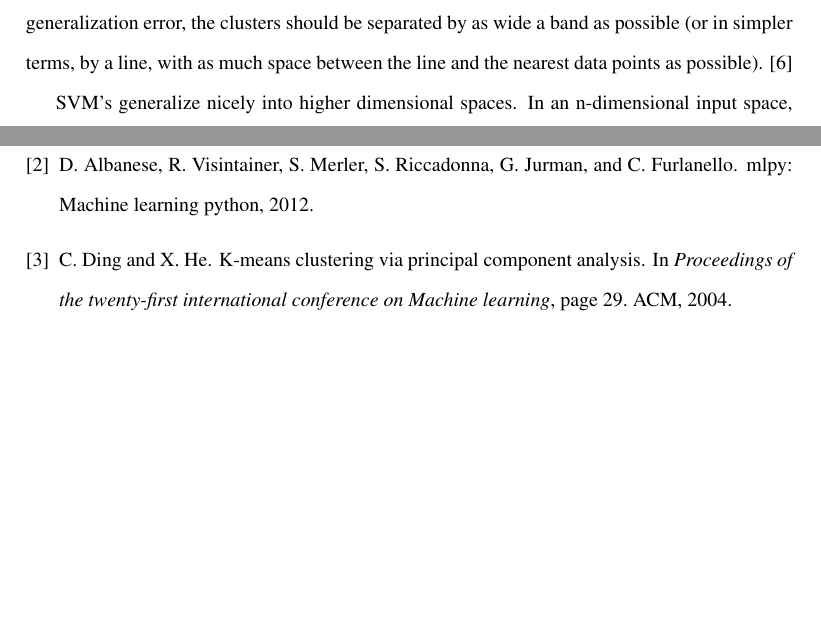
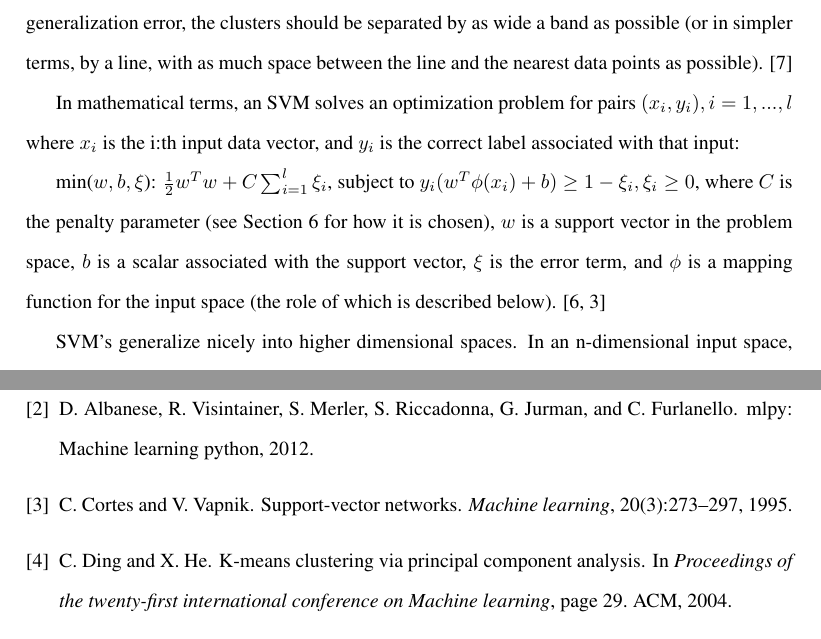
Before and after one commit to jareware/T-61.3050, a LaTeX document (dokkari/seminar.tex): two parts of pages 3 and 7 of 8 before the commit and two parts of pages 3 and 8 of 8 after it, joined at a grey line, cut so that both start at the same text, the shorter picture padded with empty space. Compiled offline with pdfLaTeX.

Commit message:
Added some math-y stuff to the SVM chapter.

```diff
--- a/dokkari/seminar.tex
+++ b/dokkari/seminar.tex
@@ -146,6 +146,20 @@ can be intuitively thought of separating the data points into two clusters.  To
 potential for generalization error, the clusters should be separated by as wide a band as possible
 (or in simpler terms, by a line, with as much space between the line and the nearest data points as
 possible). \cite{svm_chemistry}
+
+% TODO: Does this math section actually sound like we know what we're talking about? :P
+
+In mathematical terms, an SVM solves an optimization problem for pairs
+$(x_i, y_i), i = 1, ..., l$ where $x_i$ is the i:th input data vector, and $y_i$ is the correct
+label associated with that input:
+
+% TODO: Put this into a "math" env or something..?
+min($w,b,\xi$): $\frac{1}{2}w^Tw + C \sum_{i=1}^l\xi_i$,
+subject to $y_i(w^T \phi(x_i) + b) \ge 1 - \xi_i, \xi_i \ge 0$,
+where $C$ is the penalty parameter (see Section \ref{ref:kernelparamsearch} for how it is chosen),
+$w$ is a support vector in the problem space, $b$ is a scalar associated with the support vector,
+$\xi$ is the error term, and $\phi$ is a mapping function for the input space (the role of which is
+described below). \cite{libsvm_guide,cortes1995support}
 
 \label{ref:multiclasssvm}
 
```
Also changed, not shown: dokkari/references.bib (+11 -0 lines).
